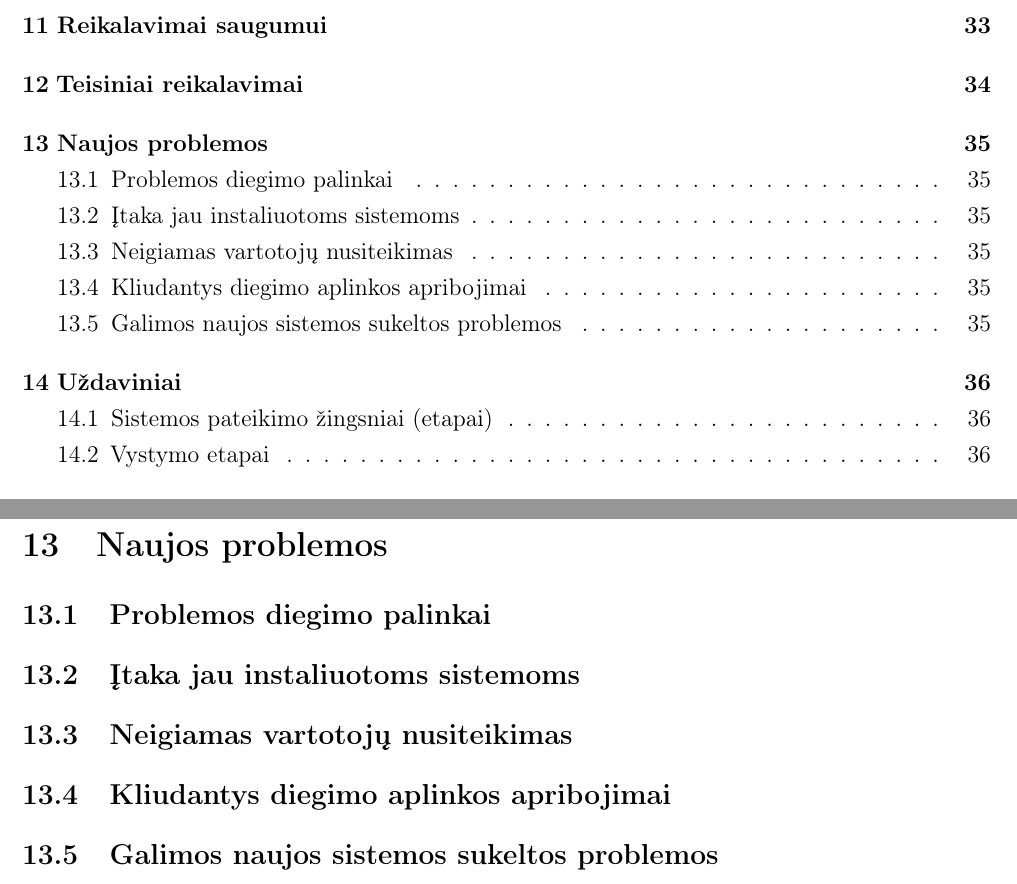
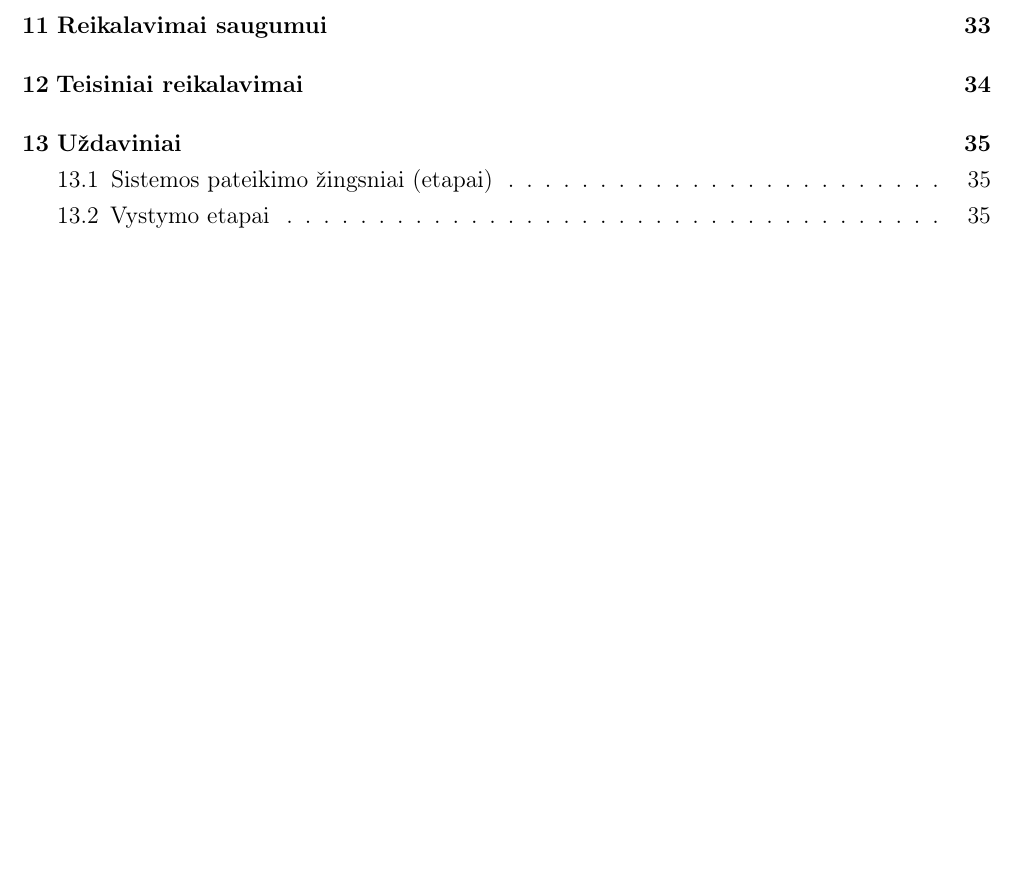
Before and after one commit to dansta0804/dansta08.github.io, a LaTeX document (PDFs/Reikalavimų_specifikavimas.tex): two parts of pages 3 and 36 of 39 before the commit and part of page 3 of 38 after it, the two joined at a grey line, cut so that both start at the same text, the shorter picture padded with empty space. Compiled offline with pdfLaTeX.

Commit message:
Deleted unneeded section.

```diff
--- a/PDFs/Reikalavimų_specifikavimas.tex
+++ b/PDFs/Reikalavimų_specifikavimas.tex
@@ -2074,26 +2074,6 @@ pacientų duomenų pseudonimizavimo.}
 
 \newpage
 
-% \section{Egzistuojantys sprendimai (Off-the-Shelf Solutions)}
-% \subsection{Pagamintos sistemos, kurios gali būti nupirktos}
-
-% \subsection{Pagaminti komponentai, kurie gali būti panaudoti}
-
-% \subsection{Galimas pakartotinas panaudojimas}
-
-\newpage
-
-\section{Naujos problemos}
-\subsection{Problemos diegimo palinkai}
-
-\subsection{Įtaka jau instaliuotoms sistemoms}
-
-\subsection{Neigiamas vartotojų nusiteikimas}
-
-\subsection{Kliudantys diegimo aplinkos apribojimai}
-
-\subsection{Galimos naujos sistemos sukeltos problemos}
-
 \newpage
 
 \section{Uždaviniai}
```
